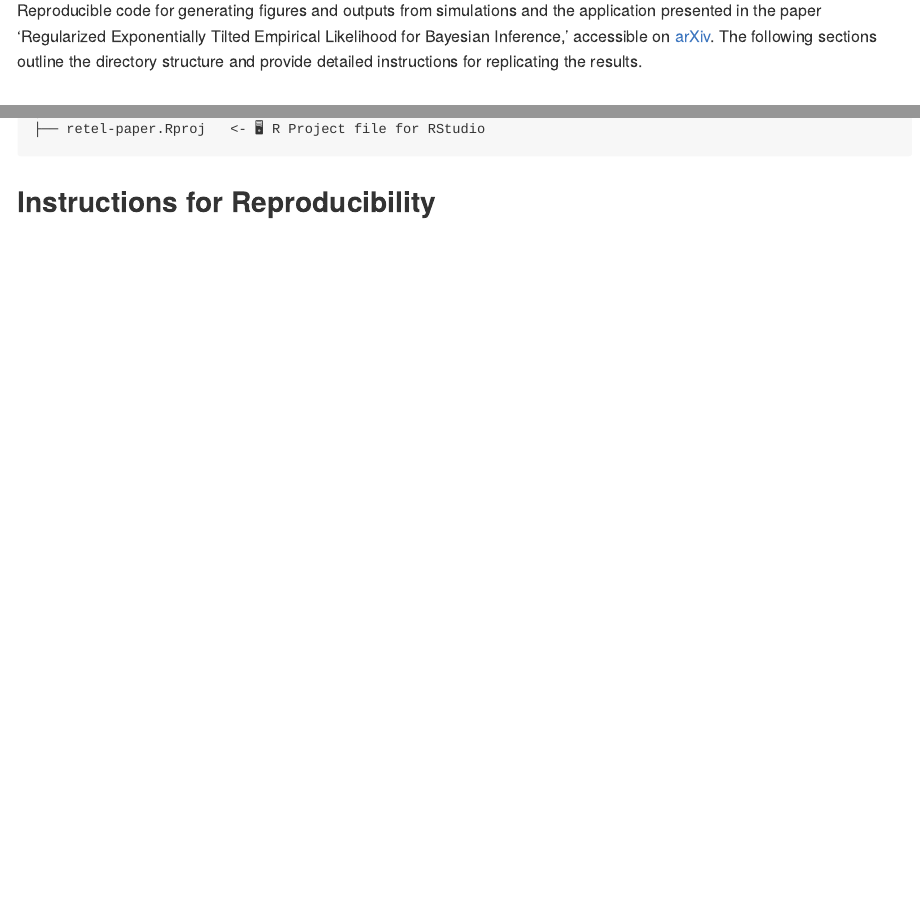
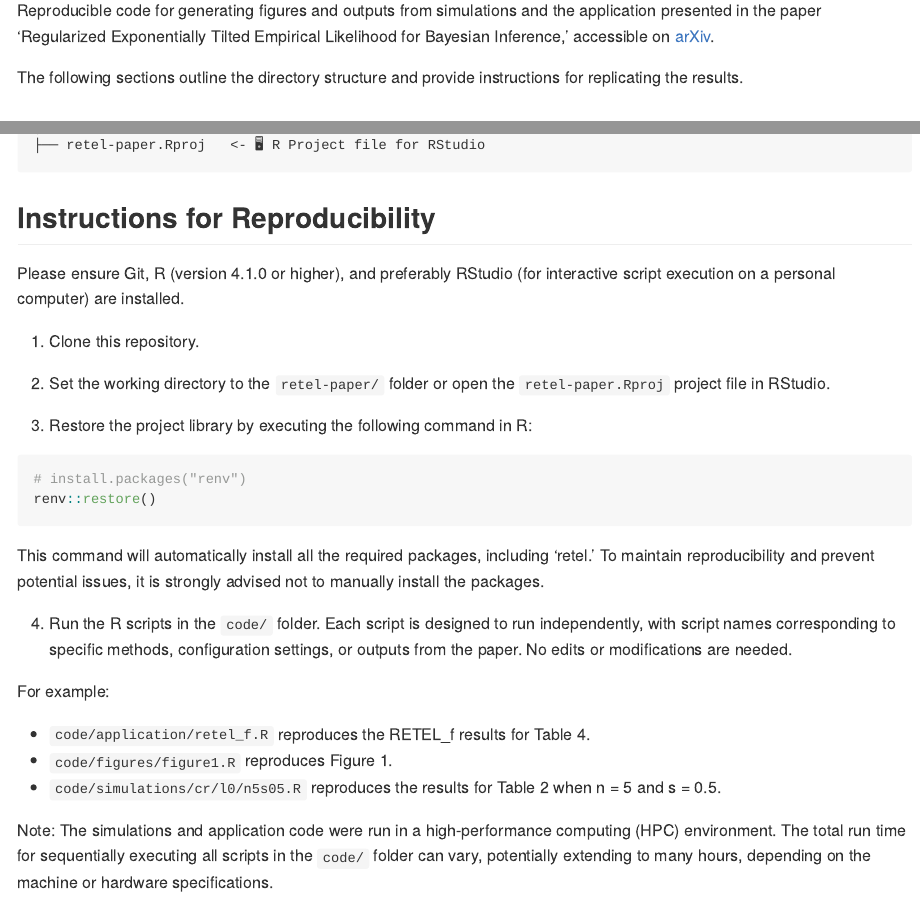
Before and after one commit to markean/retel, an R Markdown document (retel-paper/README.Rmd): the page in a window 1100 px wide, from 110 px down, and a second part further down, joined at a grey line. The pictures show the output file retel-paper/README.md that the author committed with the source, drawn offline in the style of GitHub.

Commit message:
reproducibility instructions added

````diff
--- a/README.Rmd
+++ b/README.Rmd
@@ -31,7 +31,7 @@ The following functions enable users to set estimating functions by providing da
 * `retel()` computes regularized exponentially tilted empirical likelihood with regularization parameters.
 
 This repository accompanies the research paper titled 'Regularized Exponentially Tilted Empirical Likelihood for Bayesian Inference,' available on [arXiv](https://arxiv.org/abs/2312.17015).
-The `retel-paper` folder contains code and additional resources related to the paper.
+The `retel-paper/` folder contains code and outputs from the paper.
 This work was supported by the U.S. National Science Foundation under Grants No. [SES-1921523](https://www.nsf.gov/awardsearch/showAward?AWD_ID=1921523) and [DMS-2015552](https://www.nsf.gov/awardsearch/showAward?AWD_ID=2015552).
 
 
--- a/retel-paper/README.Rmd
+++ b/retel-paper/README.Rmd
@@ -16,7 +16,8 @@ knitr::opts_chunk$set(
 # retel-paper
 
 Reproducible code for generating figures and outputs from simulations and the application presented in the paper 'Regularized Exponentially Tilted Empirical Likelihood for Bayesian Inference,' accessible on [arXiv](https://arxiv.org/abs/2312.17015).
-The following sections outline the directory structure and provide detailed instructions for replicating the results.
+
+The following sections outline the directory structure and provide instructions for replicating the results.
 
 ## Directory Structure
 
@@ -62,3 +63,32 @@ The following sections outline the directory structure and provide detailed inst
 ```
 
 ## Instructions for Reproducibility
+
+Please ensure Git, R (version 4.1.0 or higher), and preferably RStudio (for interactive script execution on a personal computer) are installed.
+
+1. Clone this repository.
+
+2. Set the working directory to the `retel-paper/` folder or open the `retel-paper.Rproj` project file in RStudio.
+
+3. Restore the project library by executing the following command in R:
+
+```{r, eval = FALSE}
+# install.packages("renv")
+renv::restore()
+```
+
+This command will automatically install all the required packages, including 'retel.'
+To maintain reproducibility and prevent potential issues, it is strongly advised not to manually install the packages.
+
+4. Run the R scripts in the `code/` folder.
+Each script is designed to run independently, with script names corresponding to specific methods, configuration settings, or outputs from the paper.
+No edits or modifications are needed.
+
+For example:
+
+- `code/application/retel_f.R` reproduces the RETEL_f results for Table 4.
+- `code/figures/figure1.R` reproduces Figure 1.
+- `code/simulations/cr/l0/n5s05.R` reproduces the results for Table 2 when n = 5 and s = 0.5.
+
+Note: The simulations and application code were run in a high-performance computing (HPC) environment.
+The total run time for sequentially executing all scripts in the `code/` folder can vary, potentially extending to many hours, depending on the machine or hardware specifications.
````
Also changed, not shown: README.md, retel-paper/README.md, retel-paper/README.Rmd (2 more changed lines), 2 other files.
